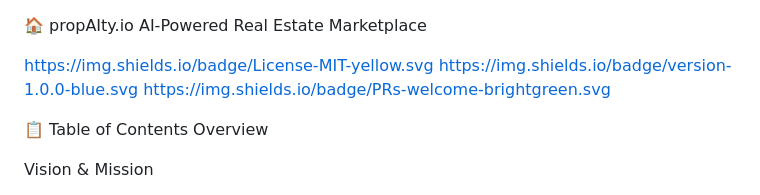
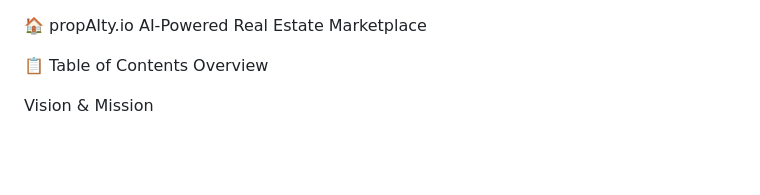
Before and after one commit to Ebeli1/propAIty.io, a Markdown page: README.md, the part around the change. Drawn GitHub-style; blank space fills up the shorter version.

Commit message:
Remove badges from README
Removed license and version badges from README.

```diff
--- a/README.md
+++ b/README.md
@@ -1,9 +1,5 @@
 🏠 propAIty.io
 AI-Powered Real Estate Marketplace
-
-https://img.shields.io/badge/License-MIT-yellow.svg
-https://img.shields.io/badge/version-1.0.0-blue.svg
-https://img.shields.io/badge/PRs-welcome-brightgreen.svg
 
 📋 Table of Contents
 Overview
```
